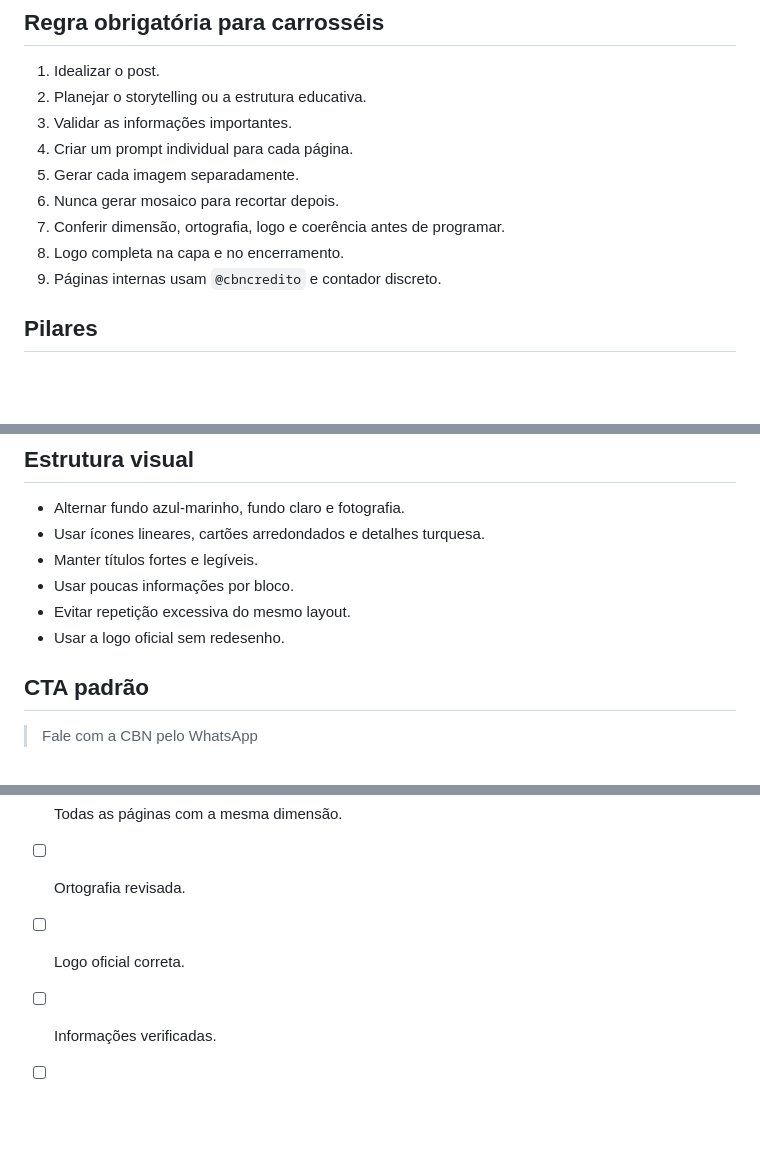
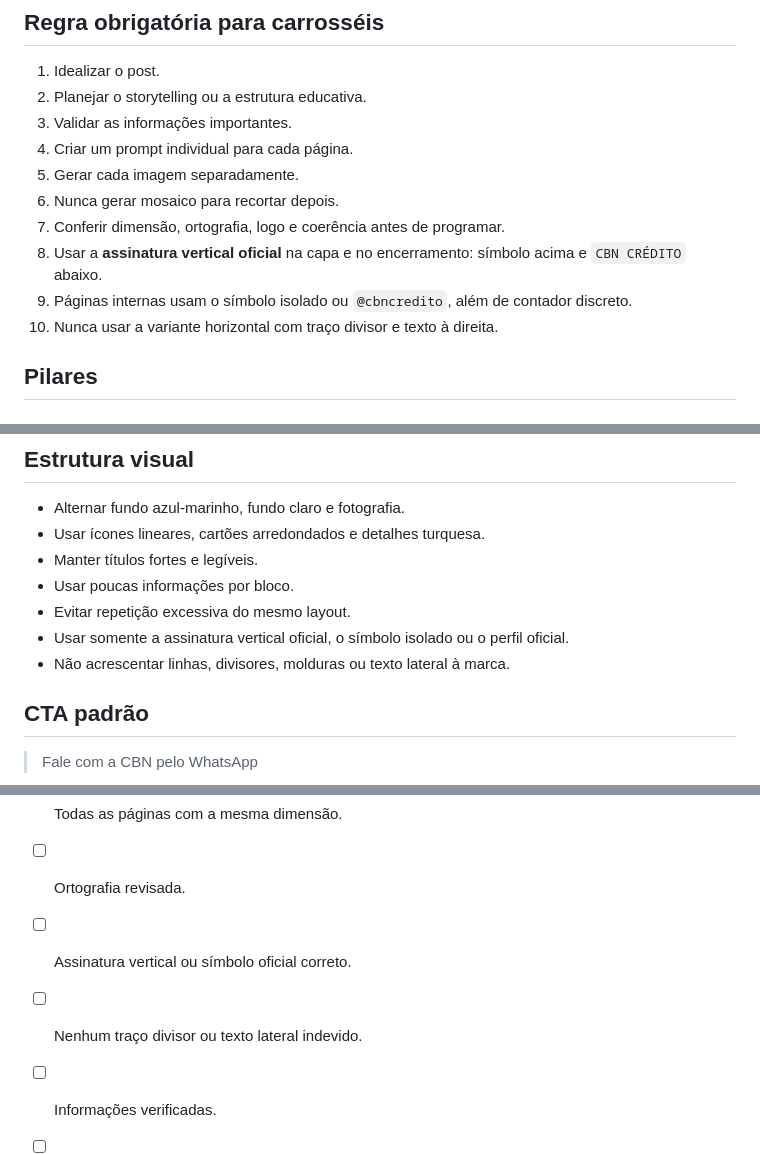
Before and after one commit to Sholdam/cbn, a Markdown page: docs/SOCIAL_MEDIA_PLAYBOOK.md, 3 parts joined by grey strips. Rendered like a GitHub page; blank space fills up the shorter version.

Commit message:
docs: fixar uso da assinatura vertical oficial nos posts

```diff
--- a/docs/SOCIAL_MEDIA_PLAYBOOK.md
+++ b/docs/SOCIAL_MEDIA_PLAYBOOK.md
@@ -28,8 +28,9 @@
 5. Gerar cada imagem separadamente.
 6. Nunca gerar mosaico para recortar depois.
 7. Conferir dimensão, ortografia, logo e coerência antes de programar.
-8. Logo completa na capa e no encerramento.
-9. Páginas internas usam `@cbncredito` e contador discreto.
+8. Usar a **assinatura vertical oficial** na capa e no encerramento: símbolo acima e `CBN CRÉDITO` abaixo.
+9. Páginas internas usam o símbolo isolado ou `@cbncredito`, além de contador discreto.
+10. Nunca usar a variante horizontal com traço divisor e texto à direita.
 
 ## Pilares
 
@@ -54,7 +55,8 @@ A programação pode variar conforme a pauta, mas a grade deve manter equilíbri
 - Manter títulos fortes e legíveis.
 - Usar poucas informações por bloco.
 - Evitar repetição excessiva do mesmo layout.
-- Usar a logo oficial sem redesenho.
+- Usar somente a assinatura vertical oficial, o símbolo isolado ou o perfil oficial.
+- Não acrescentar linhas, divisores, molduras ou texto lateral à marca.
 
 ## CTA padrão
 
@@ -89,7 +92,8 @@ Complemento:
 - [ ] Proporção correta.
 - [ ] Todas as páginas com a mesma dimensão.
 - [ ] Ortografia revisada.
-- [ ] Logo oficial correta.
+- [ ] Assinatura vertical ou símbolo oficial correto.
+- [ ] Nenhum traço divisor ou texto lateral indevido.
 - [ ] Informações verificadas.
 - [ ] Sem promessas ou dados inventados.
 - [ ] Legenda aprovada.
```
Also changed, not shown: other parts of docs/SOCIAL_MEDIA_PLAYBOOK.md (+2 -1 lines).
